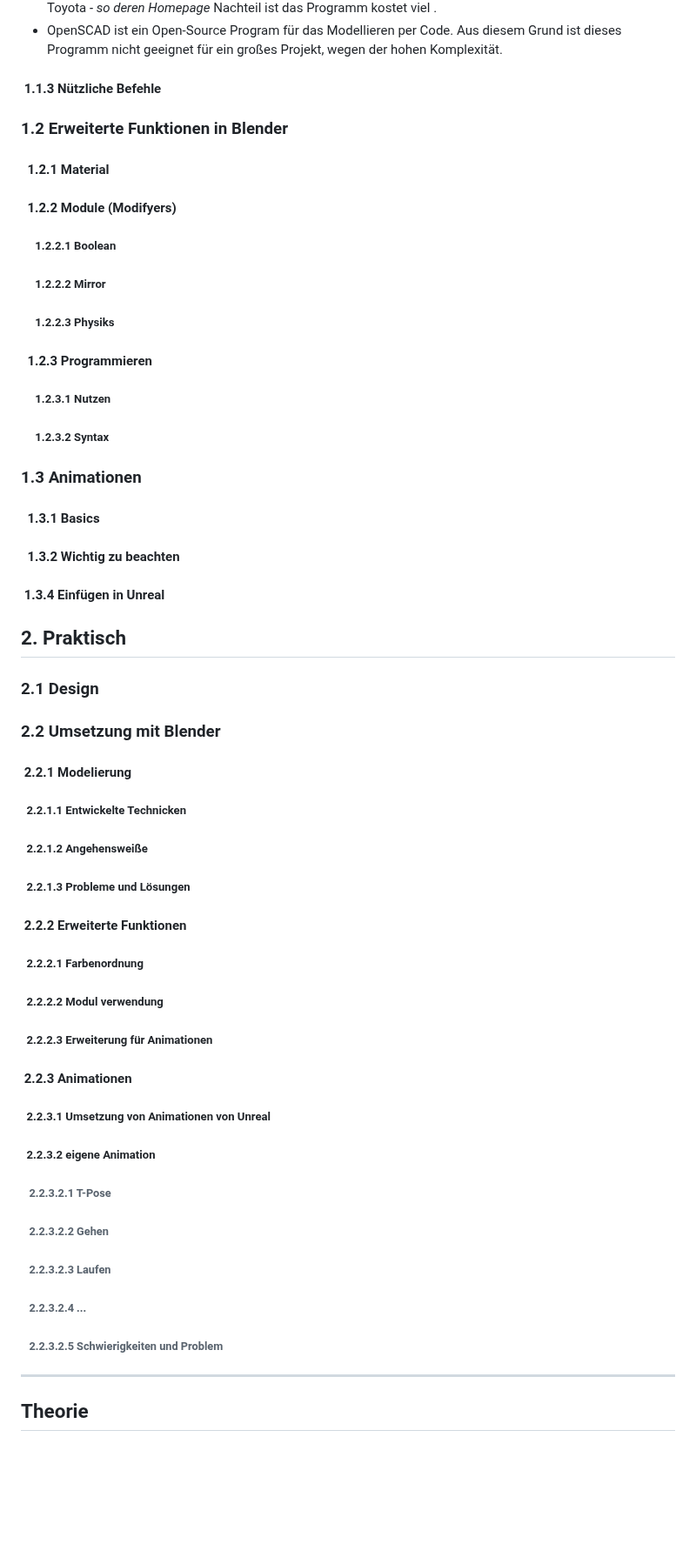
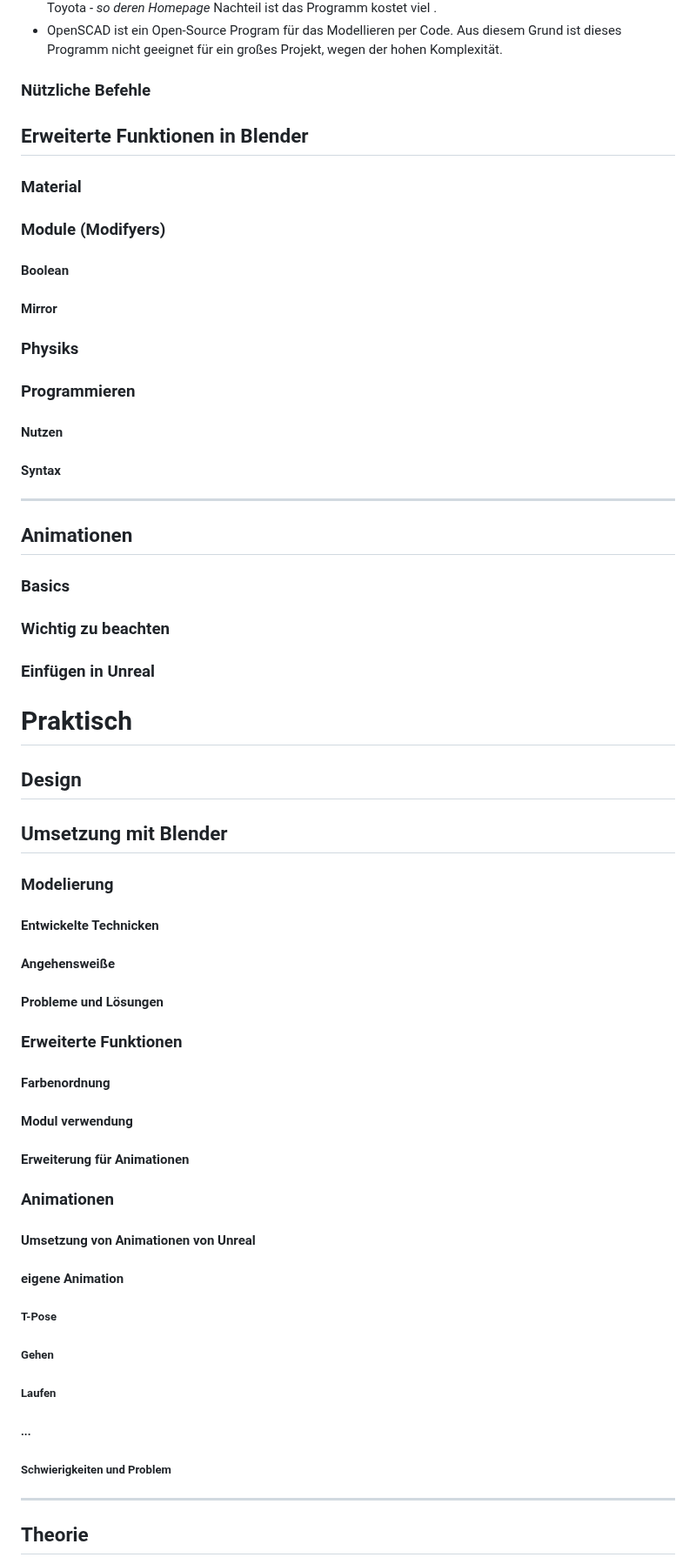
Before and after one commit to PeisslNevio/da-conquerthecastle, a Markdown page: Diplomarbeit/32-ausarbeitung-schmiedpeter.md, the part around one of its changes. Shown at 87% size. Drawn GitHub-style; blank space fills up the shorter version.

Commit message:
Update 32-ausarbeitung-schmiedpeter.md
Unnötige NUmmerrirung gelöscht

```diff
--- a/Diplomarbeit/32-ausarbeitung-schmiedpeter.md
+++ b/Diplomarbeit/32-ausarbeitung-schmiedpeter.md
@@ -34,42 +36,45 @@ Nachteil ist das Programm kostet viel .
 
 
 
-#### &nbsp;1.1.3 Nützliche Befehle
+### Nützliche Befehle
 
-### 1.2 Erweiterte Funktionen in Blender
-#### &nbsp; 1.2.1 Material
-#### &nbsp; 1.2.2 Module (Modifyers)
-##### &nbsp; &nbsp; &nbsp;1.2.2.1 Boolean
-##### &nbsp; &nbsp; &nbsp;1.2.2.2 Mirror
-##### &nbsp; &nbsp; &nbsp;1.2.2.3 Physiks
-#### &nbsp; 1.2.3 Programmieren
-##### &nbsp; &nbsp; &nbsp;1.2.3.1 Nutzen
-##### &nbsp; &nbsp; &nbsp;1.2.3.2 Syntax
+## Erweiterte Funktionen in Blender
+### Material
+### Module (Modifyers)
+#### Boolean
+#### Mirror
+### Physiks
+### Programmieren
+#### Nutzen
+#### Syntax
 
-### 1.3 Animationen
-#### &nbsp; 1.3.1 Basics
-#### &nbsp; 1.3.2 Wichtig zu beachten
-#### &nbsp;1.3.4 Einfügen in Unreal
 
-## 2. Praktisch
-### 2.1 Design
-### 2.2 Umsetzung mit Blender
-#### &nbsp;2.2.1 Modelierung
-#####  &nbsp;&nbsp;2.2.1.1 Entwickelte Technicken
-##### &nbsp;&nbsp;2.2.1.2 Angehensweiße
-##### &nbsp;&nbsp;2.2.1.3 Probleme und Lösungen
-#### &nbsp;2.2.2 Erweiterte Funktionen
-##### &nbsp;&nbsp;2.2.2.1 Farbenordnung
-##### &nbsp;&nbsp;2.2.2.2 Modul verwendung
-##### &nbsp;&nbsp;2.2.2.3 Erweiterung für Animationen
-#### &nbsp;2.2.3 Animationen
-##### &nbsp;&nbsp;2.2.3.1 Umsetzung von Animationen von Unreal
-##### &nbsp;&nbsp;2.2.3.2 eigene Animation
-###### &nbsp;&nbsp;&nbsp;2.2.3.2.1 T-Pose
-###### &nbsp;&nbsp;&nbsp;2.2.3.2.2 Gehen
-###### &nbsp;&nbsp;&nbsp;2.2.3.2.3 Laufen
-###### &nbsp;&nbsp;&nbsp;2.2.3.2.4 ...
-###### &nbsp;&nbsp;&nbsp;2.2.3.2.5 Schwierigkeiten und Problem
+------
+
+## Animationen
+### Basics
+### Wichtig zu beachten
+### Einfügen in Unreal
+
+# Praktisch
+## Design
+## Umsetzung mit Blender
+### Modelierung
+#### Entwickelte Technicken
+#### Angehensweiße
+#### Probleme und Lösungen
+### Erweiterte Funktionen
+#### Farbenordnung
+#### Modul verwendung
+#### Erweiterung für Animationen
+### Animationen
+#### Umsetzung von Animationen von Unreal
+#### eigene Animation
+##### T-Pose
+##### Gehen
+##### Laufen
+##### ...
+##### Schwierigkeiten und Problem
 
 
 -------------------
```
Also changed, not shown: other parts of Diplomarbeit/32-ausarbeitung-schmiedpeter.md (+9 -7 lines).
